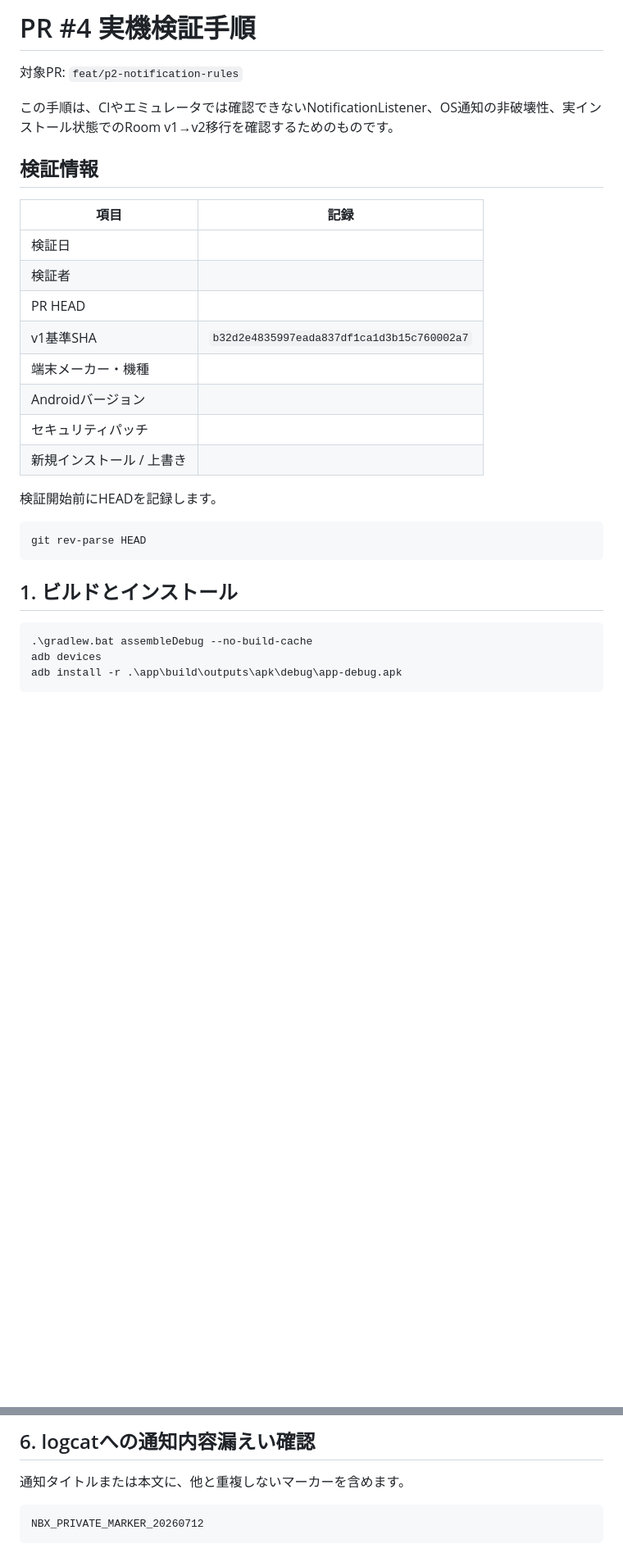
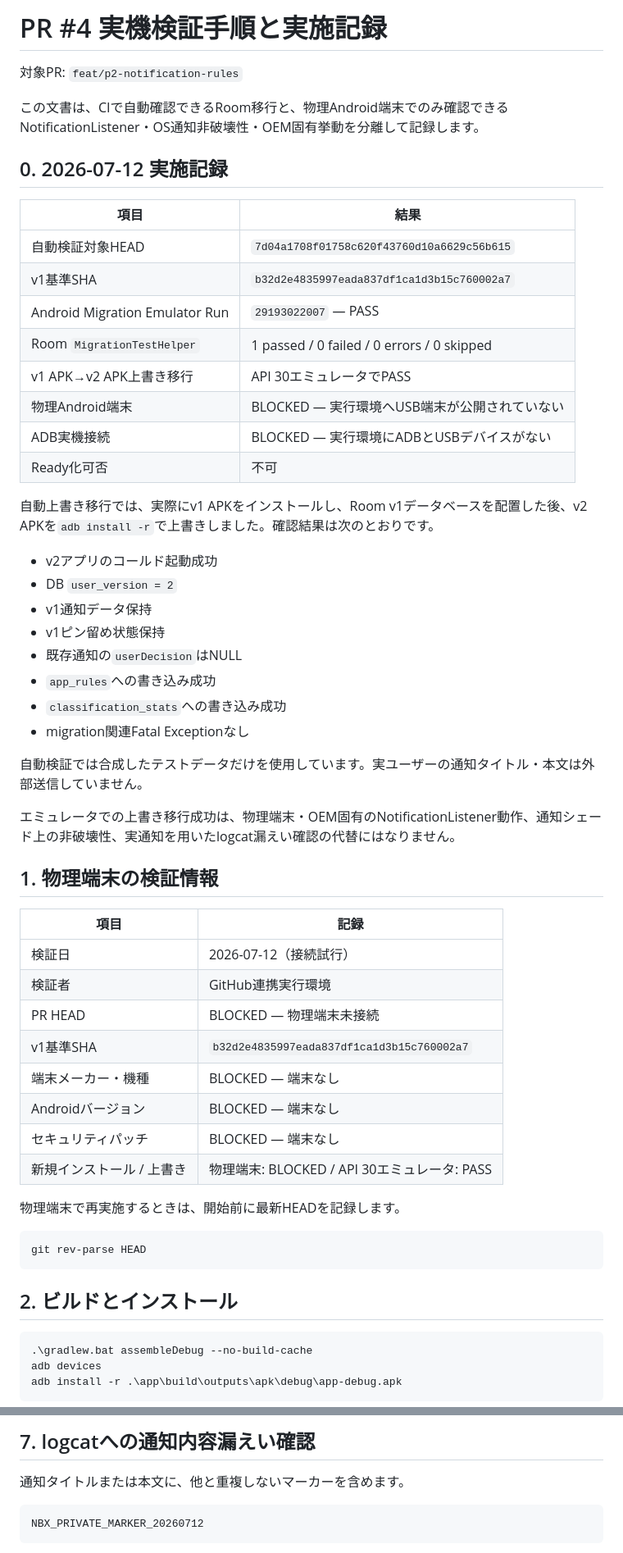
Before and after one commit to kaenozu/notification-box-android, a Markdown page: docs/pr4-device-validation.md, 2 parts joined by grey strips. Shown at 82% size. GitHub-like rendering; blank space fills up the shorter version.

````diff
--- a/docs/pr4-device-validation.md
+++ b/docs/pr4-device-validation.md
@@ -1,29 +1,57 @@
-# PR #4 実機検証手順
+# PR #4 実機検証手順と実施記録
 
 対象PR: `feat/p2-notification-rules`
 
-この手順は、CIやエミュレータでは確認できないNotificationListener、OS通知の非破壊性、実インストール状態でのRoom v1→v2移行を確認するためのものです。
+この文書は、CIで自動確認できるRoom移行と、物理Android端末でのみ確認できるNotificationListener・OS通知非破壊性・OEM固有挙動を分離して記録します。
 
-## 検証情報
+## 0. 2026-07-12 実施記録
+
+| 項目 | 結果 |
+| --- | --- |
+| 自動検証対象HEAD | `7d04a1708f01758c620f43760d10a6629c56b615` |
+| v1基準SHA | `b32d2e4835997eada837df1ca1d3b15c760002a7` |
+| Android Migration Emulator Run | `29193022007` — PASS |
+| Room `MigrationTestHelper` | 1 passed / 0 failed / 0 errors / 0 skipped |
+| v1 APK→v2 APK上書き移行 | API 30エミュレータでPASS |
+| 物理Android端末 | BLOCKED — 実行環境へUSB端末が公開されていない |
+| ADB実機接続 | BLOCKED — 実行環境にADBとUSBデバイスがない |
+| Ready化可否 | 不可 |
+
+自動上書き移行では、実際にv1 APKをインストールし、Room v1データベースを配置した後、v2 APKを`adb install -r`で上書きしました。確認結果は次のとおりです。
+
+- v2アプリのコールド起動成功
+- DB `user_version = 2`
+- v1通知データ保持
+- v1ピン留め状態保持
+- 既存通知の`userDecision`はNULL
+- `app_rules`への書き込み成功
+- `classification_stats`への書き込み成功
+- migration関連Fatal Exceptionなし
+
+自動検証では合成したテストデータだけを使用しています。実ユーザーの通知タイトル・本文は外部送信していません。
+
+エミュレータでの上書き移行成功は、物理端末・OEM固有のNotificationListener動作、通知シェード上の非破壊性、実通知を用いたlogcat漏えい確認の代替にはなりません。
+
+## 1. 物理端末の検証情報
 
 | 項目 | 記録 |
 | --- | --- |
-| 検証日 |  |
-| 検証者 |  |
-| PR HEAD |  |
+| 検証日 | 2026-07-12（接続試行） |
+| 検証者 | GitHub連携実行環境 |
+| PR HEAD | BLOCKED — 物理端末未接続 |
 | v1基準SHA | `b32d2e4835997eada837df1ca1d3b15c760002a7` |
-| 端末メーカー・機種 |  |
-| Androidバージョン |  |
-| セキュリティパッチ |  |
-| 新規インストール / 上書き |  |
+| 端末メーカー・機種 | BLOCKED — 端末なし |
+| Androidバージョン | BLOCKED — 端末なし |
+| セキュリティパッチ | BLOCKED — 端末なし |
+| 新規インストール / 上書き | 物理端末: BLOCKED / API 30エミュレータ: PASS |
 
-検証開始前にHEADを記録します。
+物理端末で再実施するときは、開始前に最新HEADを記録します。
 
 ```powershell
 git rev-parse HEAD
 ```
 
-## 1. ビルドとインストール
+## 2. ビルドとインストール
 
 ```powershell
 .\gradlew.bat assembleDebug --no-build-cache
@@ -124,5 +157,5 @@ adb shell am force-stop com.notificationbox.app
 
-## 6. logcatへの通知内容漏えい確認
+## 7. logcatへの通知内容漏えい確認
 
 通知タイトルまたは本文に、他と重複しないマーカーを含めます。
 
````
Also changed, not shown: other parts of docs/pr4-device-validation.md (+51 -58 lines).
